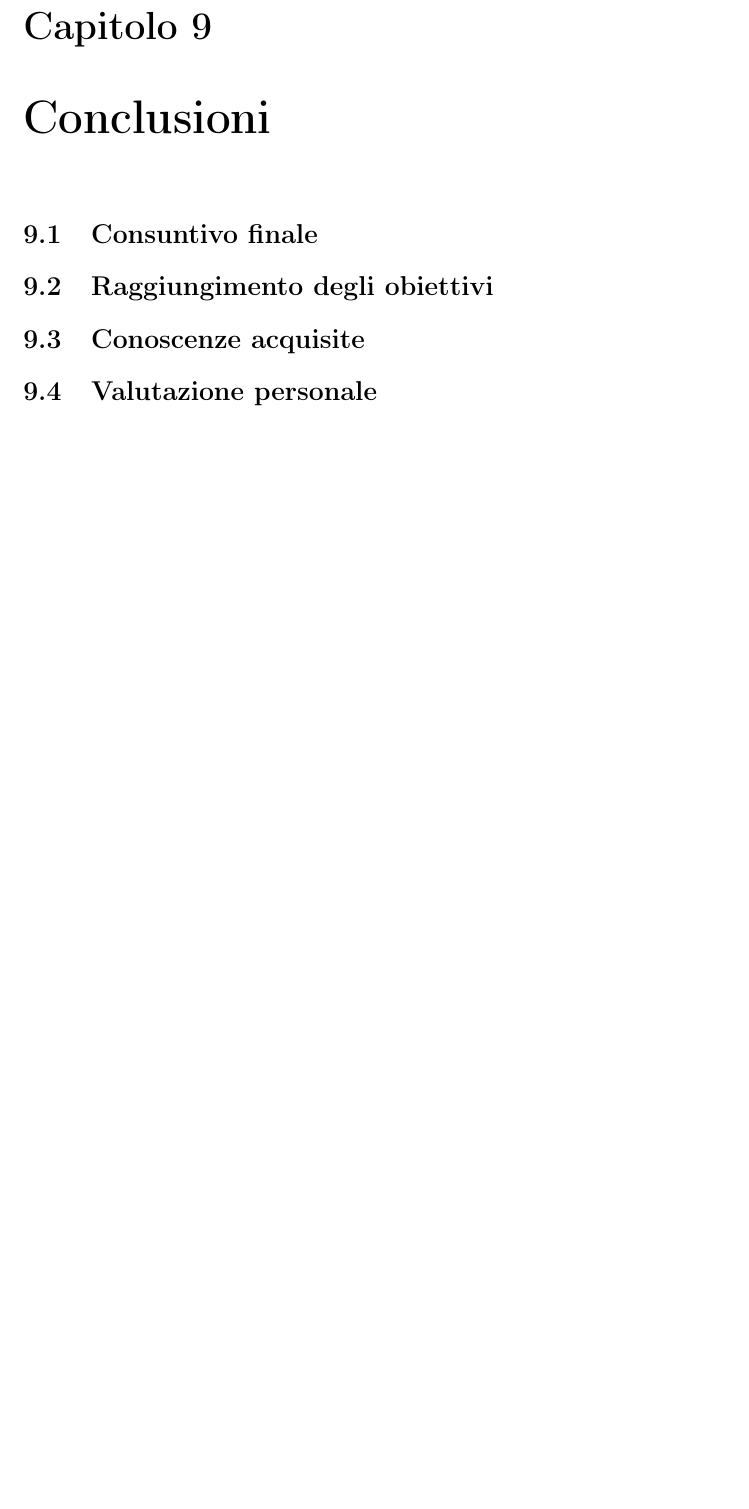
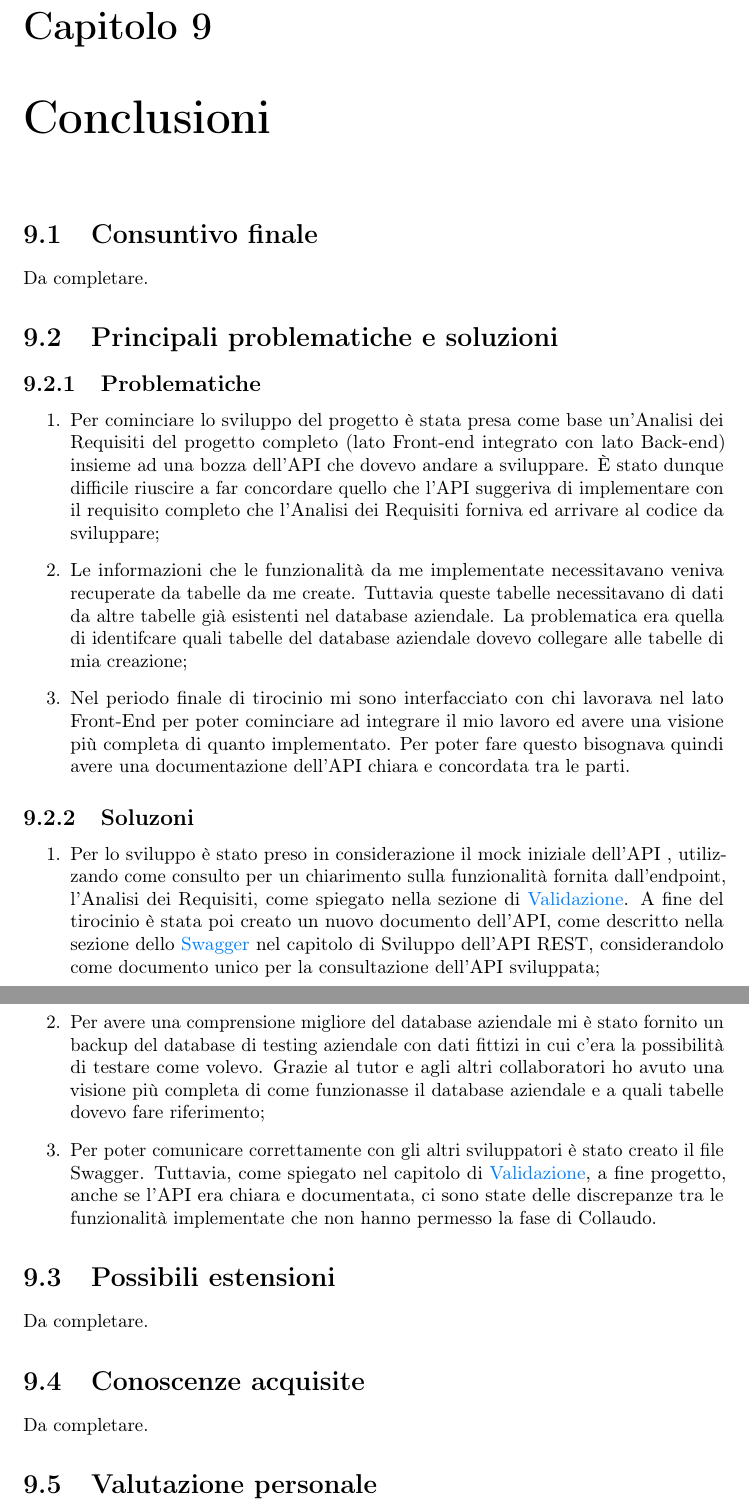
Before and after one commit to MarkBridge11/UniPD-CS-Thesis, a LaTeX thesis (CS-Thesis-LaTeX/thesis.tex, which reads CS-Thesis-LaTeX/chapters/conclusioni.tex): part of page 63 of 66 before the commit and two parts of pages 63 and 64 of 67 after it, the two joined at a grey line, cut so that both start at the same text, the shorter picture padded with empty space. The pictures show the PDF file CS-Thesis-LaTeX/thesis.pdf that the author committed with the source.

Commit message:
Conclusions chapter starting taking part

```diff
--- a/CS-Thesis-LaTeX/chapters/conclusioni.tex
+++ b/CS-Thesis-LaTeX/chapters/conclusioni.tex
@@ -2,5 +2,22 @@
 \label{cap:conclusioni}
 
 \section{Consuntivo finale}
+Da completare.
 
-\section{Raggiungimento degli obiettivi}
+\section{Principali problematiche e soluzioni}
+\subsection{Problematiche}
+\begin{enumerate}
+\item Per cominciare lo sviluppo del progetto è stata presa come base un’Analisi dei Requisiti del progetto completo (lato Front-end integrato con lato Back-end) insieme ad una bozza dell'API che dovevo andare a sviluppare. È stato dunque difficile riuscire a far concordare quello che l’API suggeriva di implementare con il requisito completo che l’Analisi dei Requisiti forniva ed arrivare al codice da sviluppare;
+\item Le informazioni che le funzionalità da me implementate necessitavano veniva recuperate da tabelle da me create. Tuttavia queste tabelle necessitavano di dati da altre tabelle già esistenti nel database aziendale. La problematica era quella di identifcare quali tabelle del database aziendale dovevo collegare alle tabelle di mia creazione;
+\item Nel periodo finale di tirocinio mi sono interfacciato con chi lavorava nel lato Front-End per poter cominciare ad integrare il mio lavoro ed avere una visione più completa di quanto implementato. Per poter fare questo bisognava quindi avere una documentazione dell’API chiara e concordata tra le parti.
+\end{enumerate}
+
+\subsection{Soluzoni}
+\begin{enumerate}
+\item Per lo sviluppo è stato preso in considerazione il mock iniziale dell’API , utilizzando come consulto per un chiarimento sulla funzionalità fornita dall’endpoint, l’Analisi dei Requisiti, come spiegato nella sezione di \hyperlink{validation}{Validazione}. A fine del tirocinio è stata poi creato un nuovo documento dell'API, come descritto nella sezione dello \hyperlink{swagger}{Swagger} nel capitolo di Sviluppo dell’API REST, considerandolo come documento unico per la consultazione dell’API sviluppata;
+\item Per avere una comprensione migliore del database aziendale mi è stato fornito un backup del database di testing aziendale con dati fittizi in cui c’era la possibilità di testare come volevo. Grazie al tutor e agli altri collaboratori ho avuto una visione più completa di come funzionasse il database aziendale e a quali tabelle dovevo fare riferimento;
+\item Per poter comunicare correttamente con gli altri sviluppatori è stato creato il file Swagger. Tuttavia, come spiegato nel capitolo di \hyperlink{validation}{Validazione}, a fine progetto, anche se l’API era chiara e documentata, ci sono state delle discrepanze tra le funzionalità implementate che non hanno permesso la fase di Collaudo.
+\end{enumerate}
+
+
+\section{Possibili estensioni}
```
Also changed, not shown: CS-Thesis-LaTeX/chapters/sviluppo-api/swagger-api.tex (+1 -1 lines), CS-Thesis-LaTeX/chapters/verifica-validazione/validazione.tex (+1 -1 lines), CS-Thesis-LaTeX/thesis.pdf, CS-Thesis-LaTeX/chapters/conclusioni.tex (3 more changed lines).
